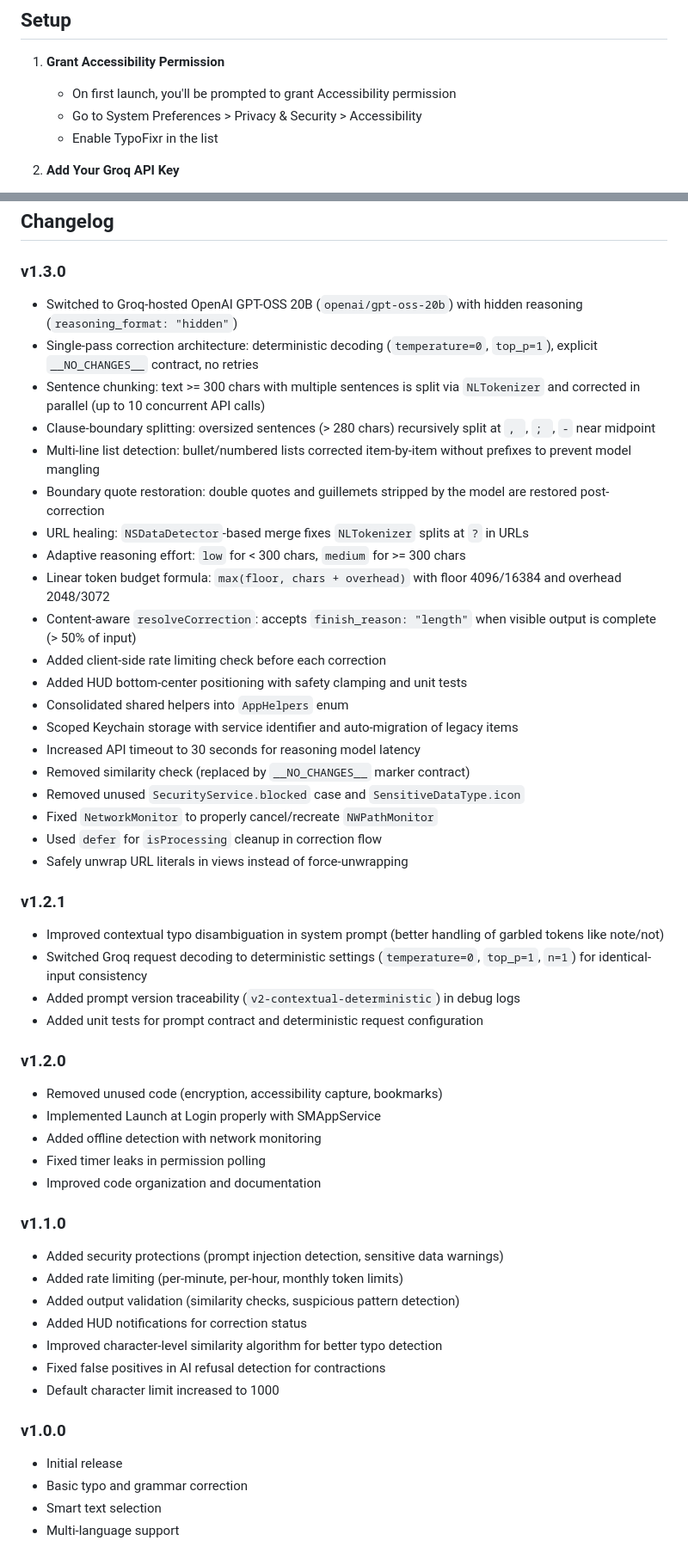
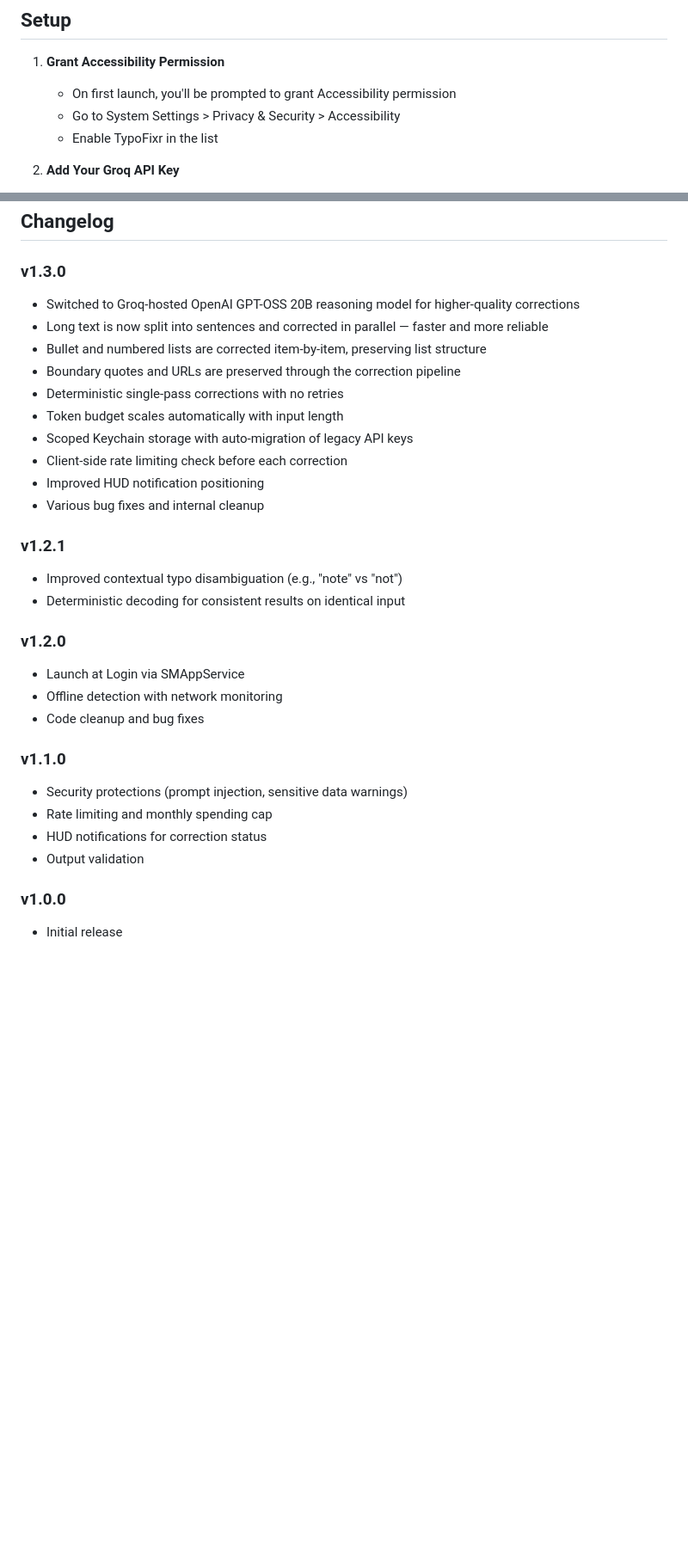
Before and after one commit to kdelmotte/TypoFixr, a Markdown page: README.md, 2 parts joined by grey strips. Shown at 86% size. Rendered like a GitHub page; blank space fills up the shorter version.

Commit message:
Simplify README for readability
Strip implementation details from features/changelog, fix System
Preferences → System Settings, add missing About tab, condense
security section.

```diff
--- a/README.md
+++ b/README.md
@@ -52,7 +47,7 @@ A macOS menu bar app that understands context and fixes your typos and grammar m
 
 1. **Grant Accessibility Permission**
    - On first launch, you'll be prompted to grant Accessibility permission
-   - Go to System Preferences > Privacy & Security > Accessibility
+   - Go to System Settings > Privacy & Security > Accessibility
    - Enable TypoFixr in the list
 
 2. **Add Your Groq API Key**
@@ -256,51 +229,31 @@ Contributions are welcome! Please open an issue or pull request.
 ## Changelog
 
 ### v1.3.0
-- Switched to Groq-hosted OpenAI GPT-OSS 20B (`openai/gpt-oss-20b`) with hidden reasoning (`reasoning_format: "hidden"`)
-- Single-pass correction architecture: deterministic decoding (`temperature=0`, `top_p=1`), explicit `__NO_CHANGES__` contract, no retries
-- Sentence chunking: text >= 300 chars with multiple sentences is split via `NLTokenizer` and corrected in parallel (up to 10 concurrent API calls)
-- Clause-boundary splitting: oversized sentences (> 280 chars) recursively split at `, `, `; `, ` - ` near midpoint
-- Multi-line list detection: bullet/numbered lists corrected item-by-item without prefixes to prevent model mangling
-- Boundary quote restoration: double quotes and guillemets stripped by the model are restored post-correction
-- URL healing: `NSDataDetector`-based merge fixes `NLTokenizer` splits at `?` in URLs
-- Adaptive reasoning effort: `low` for < 300 chars, `medium` for >= 300 chars
-- Linear token budget formula: `max(floor, chars + overhead)` with floor 4096/16384 and overhead 2048/3072
-- Content-aware `resolveCorrection`: accepts `finish_reason: "length"` when visible output is complete (> 50% of input)
-- Added client-side rate limiting check before each correction
-- Added HUD bottom-center positioning with safety clamping and unit tests
-- Consolidated shared helpers into `AppHelpers` enum
-- Scoped Keychain storage with service identifier and auto-migration of legacy items
-- Increased API timeout to 30 seconds for reasoning model latency
-- Removed similarity check (replaced by `__NO_CHANGES__` marker contract)
-- Removed unused `SecurityService.blocked` case and `SensitiveDataType.icon`
-- Fixed `NetworkMonitor` to properly cancel/recreate `NWPathMonitor`
-- Used `defer` for `isProcessing` cleanup in correction flow
-- Safely unwrap URL literals in views instead of force-unwrapping
+- Switched to Groq-hosted OpenAI GPT-OSS 20B reasoning model for higher-quality corrections
+- Long text is now split into sentences and corrected in parallel — faster and more reliable
+- Bullet and numbered lists are corrected item-by-item, preserving list structure
+- Boundary quotes and URLs are preserved through the correction pipeline
+- Deterministic single-pass corrections with no retries
+- Token budget scales automatically with input length
+- Scoped Keychain storage with auto-migration of legacy API keys
+- Client-side rate limiting check before each correction
+- Improved HUD notification positioning
+- Various bug fixes and internal cleanup
 
 ### v1.2.1
-- Improved contextual typo disambiguation in system prompt (better handling of garbled tokens like note/not)
-- Switched Groq request decoding to deterministic settings (`temperature=0`, `top_p=1`, `n=1`) for identical-input consistency
-- Added prompt version traceability (`v2-contextual-deterministic`) in debug logs
-- Added unit tests for prompt contract and deterministic request configuration
+- Improved contextual typo disambiguation (e.g., "note" vs "not")
+- Deterministic decoding for consistent results on identical input
 
 ### v1.2.0
-- Removed unused code (encryption, accessibility capture, bookmarks)
-- Implemented Launch at Login properly with SMAppService
-- Added offline detection with network monitoring
-- Fixed timer leaks in permission polling
-- Improved code organization and documentation
+- Launch at Login via SMAppService
+- Offline detection with network monitoring
+- Code cleanup and bug fixes
 
 ### v1.1.0
-- Added security protections (prompt injection detection, sensitive data warnings)
-- Added rate limiting (per-minute, per-hour, monthly token limits)
-- Added output validation (similarity checks, suspicious pattern detection)
-- Added HUD notifications for correction status
-- Improved character-level similarity algorithm for better typo detection
-- Fixed false positives in AI refusal detection for contractions
-- Default character limit increased to 1000
+- Security protections (prompt injection, sensitive data warnings)
+- Rate limiting and monthly spending cap
+- HUD notifications for correction status
+- Output validation
 
 ### v1.0.0
 - Initial release
-- Basic typo and grammar correction
-- Smart text selection
-- Multi-language support
```
Also changed, not shown: other parts of README.md (+21 -48 lines).
